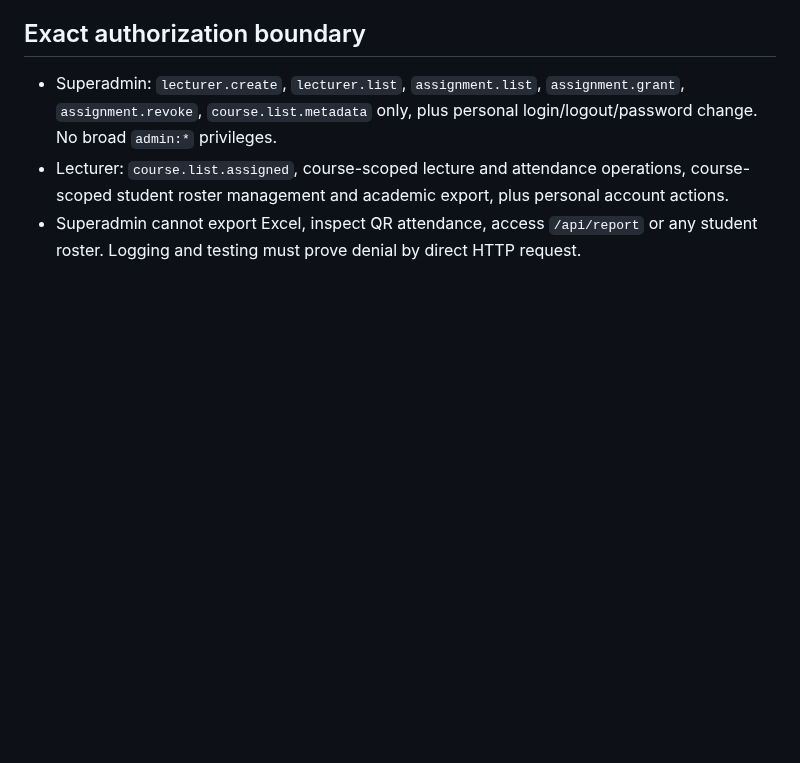
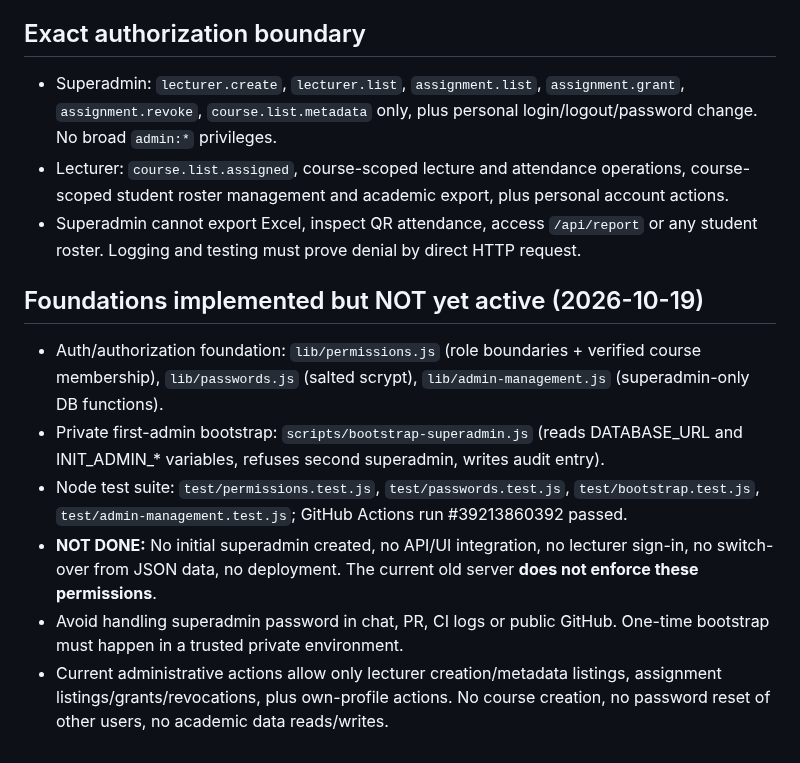
Before and after one commit to AM-naguib/Bata, a Markdown page: docs/SUPERADMIN.md, the part around the change. GitHub-like rendering; blank space fills up the shorter version.

Commit message:
docs: confirm strict superadmin scope and record verified but unintegrated account security foundation

```diff
--- a/docs/SUPERADMIN.md
+++ b/docs/SUPERADMIN.md
@@ -42,3 +42,12 @@
 - Superadmin: `lecturer.create`, `lecturer.list`, `assignment.list`, `assignment.grant`, `assignment.revoke`, `course.list.metadata` only, plus personal login/logout/password change. No broad `admin:*` privileges.
 - Lecturer: `course.list.assigned`, course-scoped lecture and attendance operations, course-scoped student roster management and academic export, plus personal account actions.
 - Superadmin cannot export Excel, inspect QR attendance, access `/api/report` or any student roster. Logging and testing must prove denial by direct HTTP request.
+
+
+## Foundations implemented but NOT yet active (2026-10-19)
+- Auth/authorization foundation: `lib/permissions.js` (role boundaries + verified course membership), `lib/passwords.js` (salted scrypt), `lib/admin-management.js` (superadmin-only DB functions).
+- Private first-admin bootstrap: `scripts/bootstrap-superadmin.js` (reads DATABASE_URL and INIT_ADMIN_* variables, refuses second superadmin, writes audit entry).
+- Node test suite: `test/permissions.test.js`, `test/passwords.test.js`, `test/bootstrap.test.js`, `test/admin-management.test.js`; GitHub Actions run #39213860392 passed.
+- **NOT DONE:** No initial superadmin created, no API/UI integration, no lecturer sign-in, no switch-over from JSON data, no deployment. The current old server **does not enforce these permissions**.
+- Avoid handling superadmin password in chat, PR, CI logs or public GitHub. One-time bootstrap must happen in a trusted private environment.
+- Current administrative actions allow only lecturer creation/metadata listings, assignment listings/grants/revocations, plus own-profile actions. No course creation, no password reset of other users, no academic data reads/writes.
```
